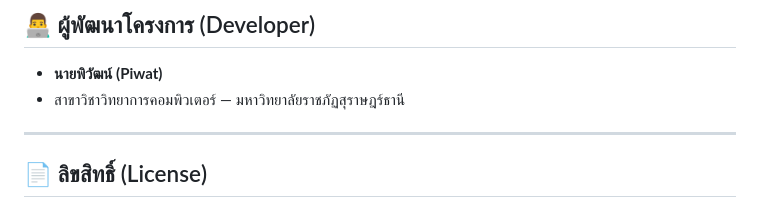
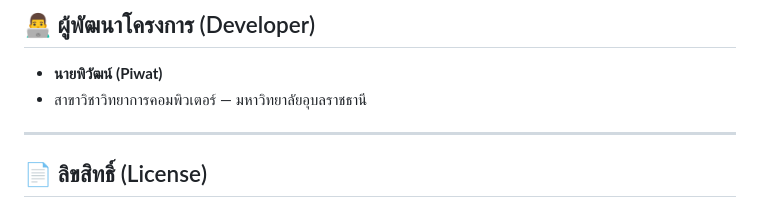
Before and after one commit to guccinet/Project_Datawarehouse, a Markdown page: README.md, the part around the change. Rendered like a GitHub page.

```diff
--- a/README.md
+++ b/README.md
@@ -191,7 +191,7 @@ docker exec -it piwat-postgres psql -U piwat -d piwat
 ## 👨‍💻 ผู้พัฒนาโครงการ (Developer)
 
 - **นายพิวัฒน์ (Piwat)**
-- สาขาวิชาวิทยาการคอมพิวเตอร์ — มหาวิทยาลัยราชภัฏสุราษฎร์ธานี
+- สาขาวิชาวิทยาการคอมพิวเตอร์ — มหาวิทยาลัยอุบลราชธานี
 
 ---
 
```
